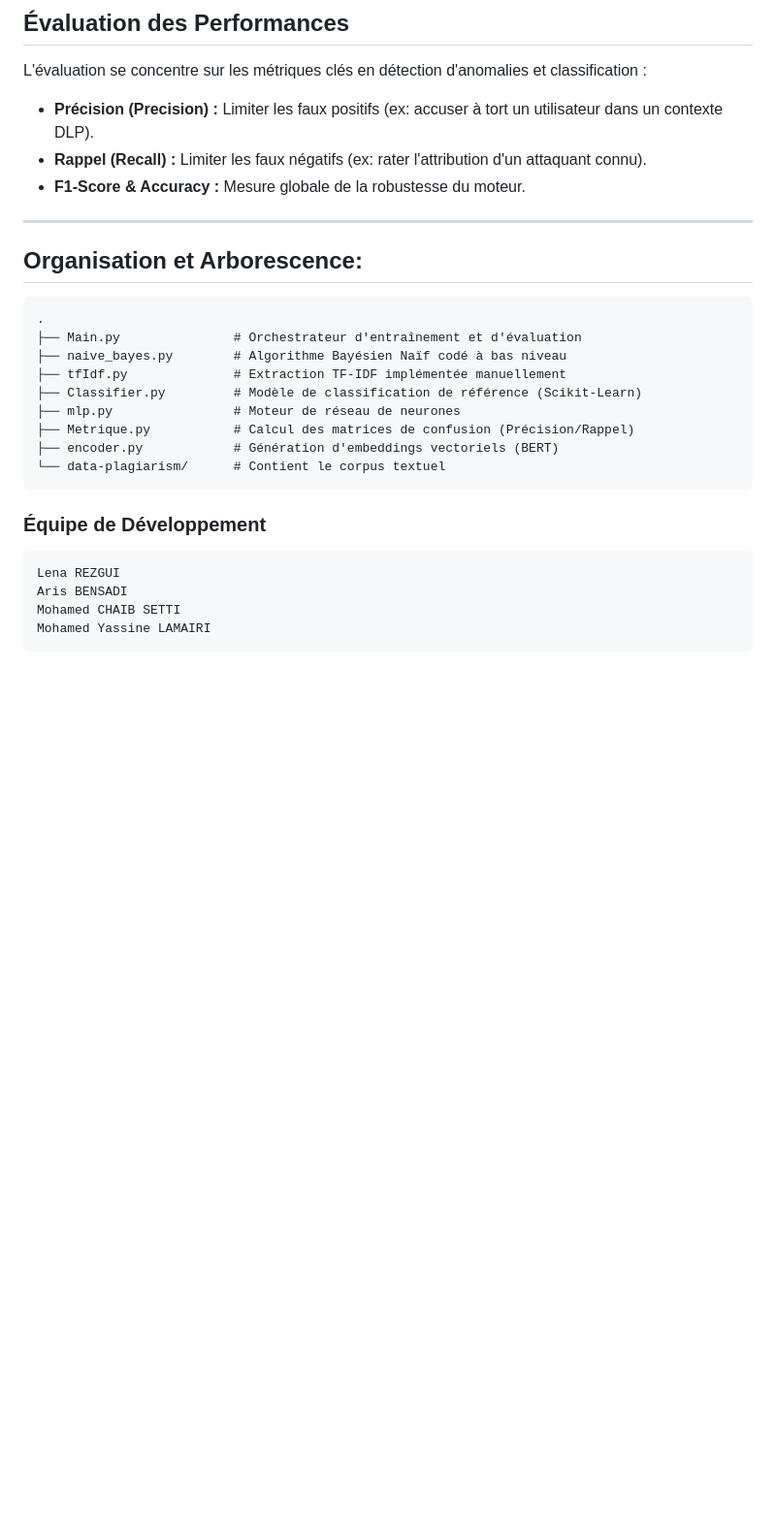
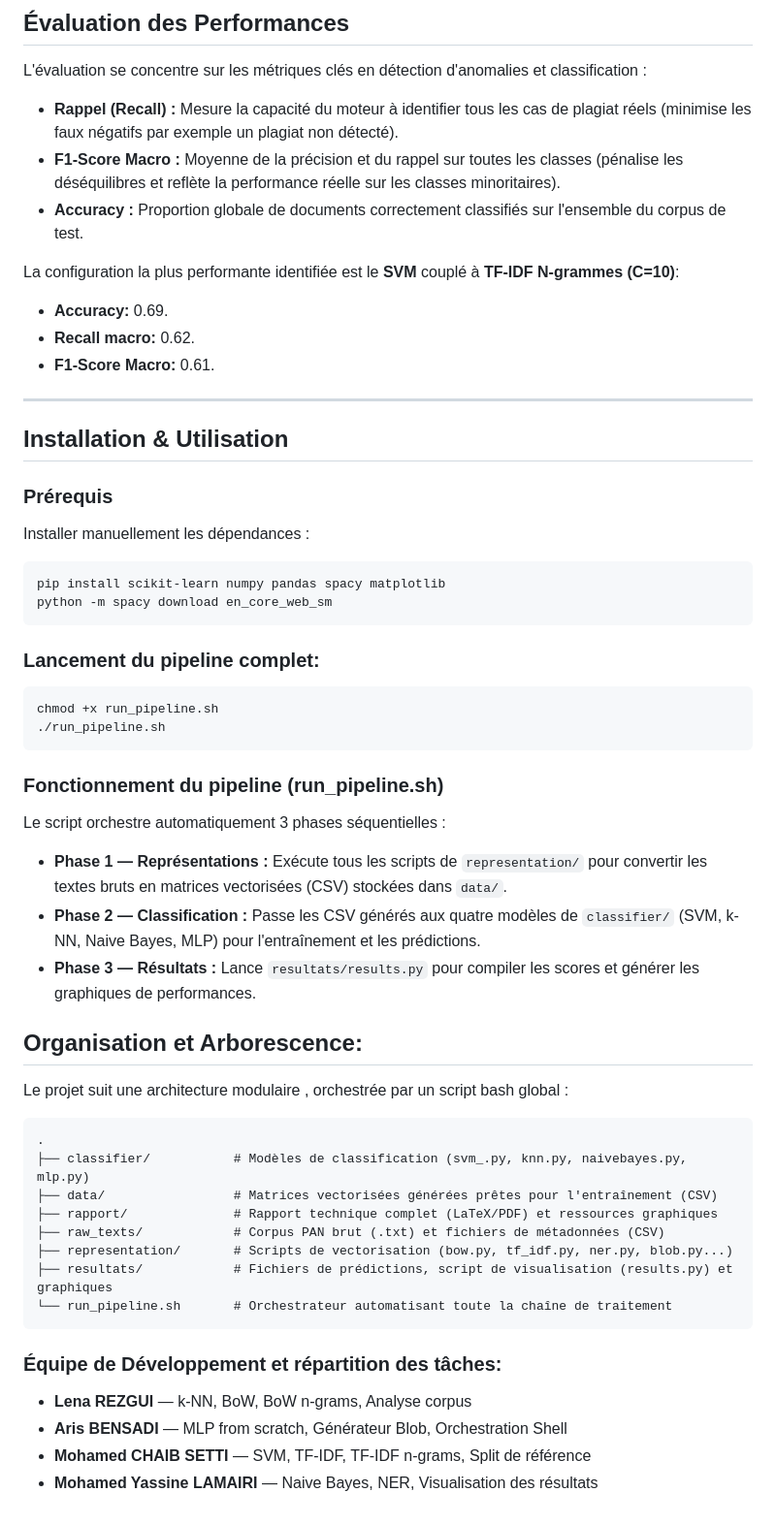
Before and after one commit to rezguilena-dev/Forensic-Stylometry-Engine-NLP, a Markdown page: README.md, the part around one of its changes. Shown at 97% size. GitHub-like rendering; blank space fills up the shorter version.

Commit message:
refonte complète du README

````diff
--- a/README.md
+++ b/README.md
@@ -37,26 +49,55 @@ complexes:
 
 ##  Évaluation des Performances
 L'évaluation se concentre sur les métriques clés en détection d'anomalies et classification :
-* **Précision (Precision) :** Limiter les faux positifs (ex: accuser à tort un utilisateur dans un contexte DLP).
-* **Rappel (Recall) :** Limiter les faux négatifs (ex: rater l'attribution d'un attaquant connu).
-* **F1-Score & Accuracy :** Mesure  globale de la robustesse du moteur.
+* **Rappel (Recall) :** Mesure la capacité du moteur à identifier tous les cas de plagiat réels (minimise les faux négatifs par exemple un plagiat non détecté).
+* **F1-Score Macro :** Moyenne de la précision et du rappel sur toutes les classes (pénalise les déséquilibres et reflète la performance réelle sur les classes minoritaires).
+* **Accuracy :** Proportion globale de documents correctement classifiés sur l'ensemble du corpus de test.
+
+La configuration la plus performante identifiée est le **SVM** couplé à **TF-IDF N-grammes (C=10)**:
+* **Accuracy:** 0.69.
+* **Recall macro:** 0.62.
+* **F1-Score Macro:** 0.61.
 
 ---
+## Installation & Utilisation
+
+### Prérequis
+Installer manuellement les dépendances :
+
+```bash
+pip install scikit-learn numpy pandas spacy matplotlib
+python -m spacy download en_core_web_sm
+```
+
+### Lancement du pipeline complet:
+```bash
+chmod +x run_pipeline.sh
+./run_pipeline.sh
+```
+
+### Fonctionnement du pipeline (run_pipeline.sh)
+Le script orchestre automatiquement 3 phases séquentielles :
+
+- **Phase 1 — Représentations :** Exécute tous les scripts de `representation/` pour convertir les textes bruts en matrices vectorisées (CSV) stockées dans `data/`.
+- **Phase 2 — Classification :** Passe les CSV générés aux quatre modèles de `classifier/` (SVM, k-NN, Naive Bayes, MLP) pour l'entraînement et les prédictions.
+- **Phase 3 — Résultats :** Lance `resultats/results.py` pour compiler les scores et générer les graphiques de performances.
 
 ## Organisation et Arborescence:
+Le projet suit une architecture modulaire , orchestrée par un script bash global :
    ```
 .
-├── Main.py               # Orchestrateur d'entraînement et d'évaluation
-├── naive_bayes.py        # Algorithme Bayésien Naïf codé à bas niveau
-├── tfIdf.py              # Extraction TF-IDF implémentée manuellement
-├── Classifier.py         # Modèle de classification de référence (Scikit-Learn)
-├── mlp.py                # Moteur de réseau de neurones
-├── Metrique.py           # Calcul des matrices de confusion (Précision/Rappel)
-├── encoder.py            # Génération d'embeddings vectoriels (BERT)
-└── data-plagiarism/      # Contient le corpus textuel
+├── classifier/           # Modèles de classification (svm_.py, knn.py, naivebayes.py, mlp.py)
+├── data/                 # Matrices vectorisées générées prêtes pour l'entraînement (CSV)
+├── rapport/              # Rapport technique complet (LaTeX/PDF) et ressources graphiques
+├── raw_texts/            # Corpus PAN brut (.txt) et fichiers de métadonnées (CSV)
+├── representation/       # Scripts de vectorisation (bow.py, tf_idf.py, ner.py, blob.py...)
+├── resultats/            # Fichiers de prédictions, script de visualisation (results.py) et graphiques
+└── run_pipeline.sh       # Orchestrateur automatisant toute la chaîne de traitement
    ```
-### Équipe de Développement
-    Lena REZGUI
-    Aris BENSADI
-    Mohamed CHAIB SETTI
-    Mohamed Yassine LAMAIRI
+
+
+### Équipe de Développement et répartition des tâches:
+   - **Lena REZGUI** — k-NN, BoW, BoW n-grams, Analyse corpus
+   - **Aris BENSADI** — MLP from scratch, Générateur Blob, Orchestration Shell
+   - **Mohamed CHAIB SETTI** — SVM, TF-IDF, TF-IDF n-grams, Split de référence
+   - **Mohamed Yassine LAMAIRI** — Naive Bayes, NER, Visualisation des résultats
````
Also changed, not shown: other parts of README.md (+33 -21 lines).
